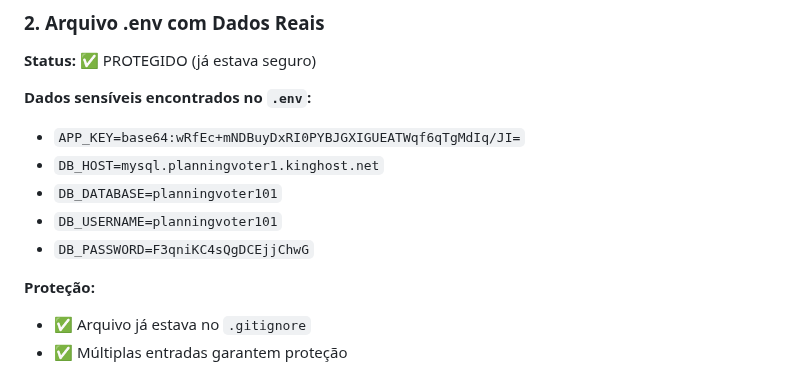
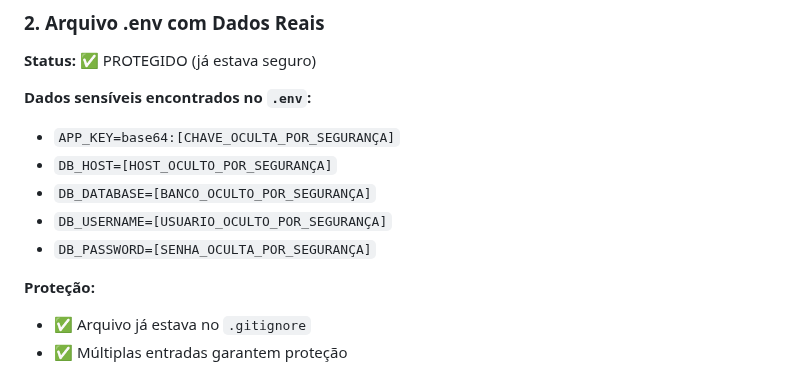
Before and after one commit to charlesmuller/blog, a Markdown page: docs/security-audit.md, the part around the change. GitHub-like rendering.

Commit message:
security: ocultar dados sensíveis na documentação de auditoria
- Remove APP_KEY, credenciais de banco expostas na docs/security-audit.md
- Substitui valores reais por placeholders seguros
- Resolve alerta GitGuardian de APP_KEY exposta
- Melhora segurança da documentação

```diff
--- a/docs/security-audit.md
+++ b/docs/security-audit.md
@@ -45,11 +45,11 @@ sed -i 's/191\.252\.214\.90/SEU_IP_VPS/g' docs/deployment.md README.md
 **Status:** ✅ PROTEGIDO (já estava seguro)
 
 **Dados sensíveis encontrados no `.env`:**
-- `APP_KEY=base64:wRfEc+mNDBuyDxRI0PYBJGXIGUEATWqf6qTgMdIq/JI=`
-- `DB_HOST=mysql.planningvoter1.kinghost.net`
-- `DB_DATABASE=planningvoter101`
-- `DB_USERNAME=planningvoter101`
-- `DB_PASSWORD=F3qniKC4sQgDCEjjChwG`
+- `APP_KEY=base64:[CHAVE_OCULTA_POR_SEGURANÇA]`
+- `DB_HOST=[HOST_OCULTO_POR_SEGURANÇA]`
+- `DB_DATABASE=[BANCO_OCULTO_POR_SEGURANÇA]`
+- `DB_USERNAME=[USUARIO_OCULTO_POR_SEGURANÇA]`
+- `DB_PASSWORD=[SENHA_OCULTA_POR_SEGURANÇA]`
 
 **Proteção:**
 - ✅ Arquivo já estava no `.gitignore`
```
